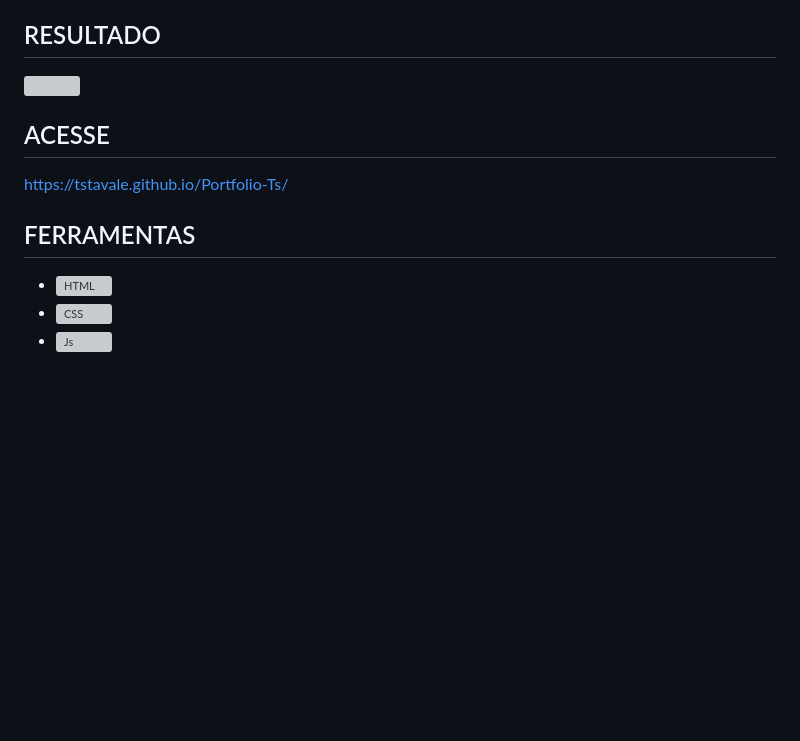
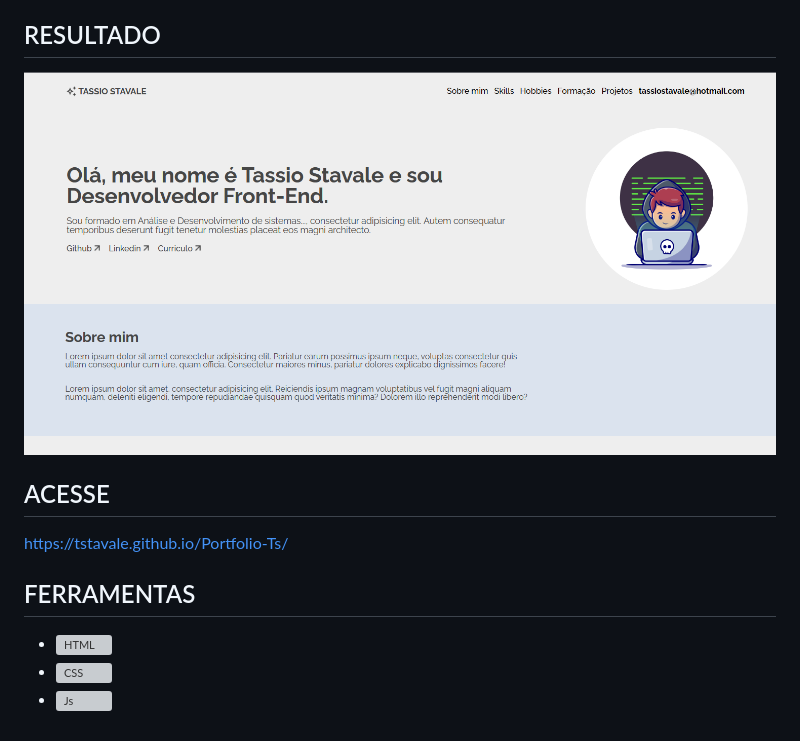
Before and after one commit to TStavale/Portfolio-Ts, a Markdown page: README.md, the part around the change printed below. GitHub-like rendering; pictures changed too: assets/img/imagem_portfolio.png (added); blank space fills up the shorter version; grey boxes are pictures that could not be loaded.

```diff
--- a/README.md
+++ b/README.md
@@ -10,7 +10,7 @@ O objetivo foi criar um portfólio responsivo no qual possa demonstrar meus proj
 
 <h2> RESULTADO</h2>
 
-<img src="">
+<img src="./assets/img/imagem_portfolio.png">
 
 <h2>ACESSE</h2>
 
```
Also changed, not shown: other parts of README.md (+3 -3 lines).
